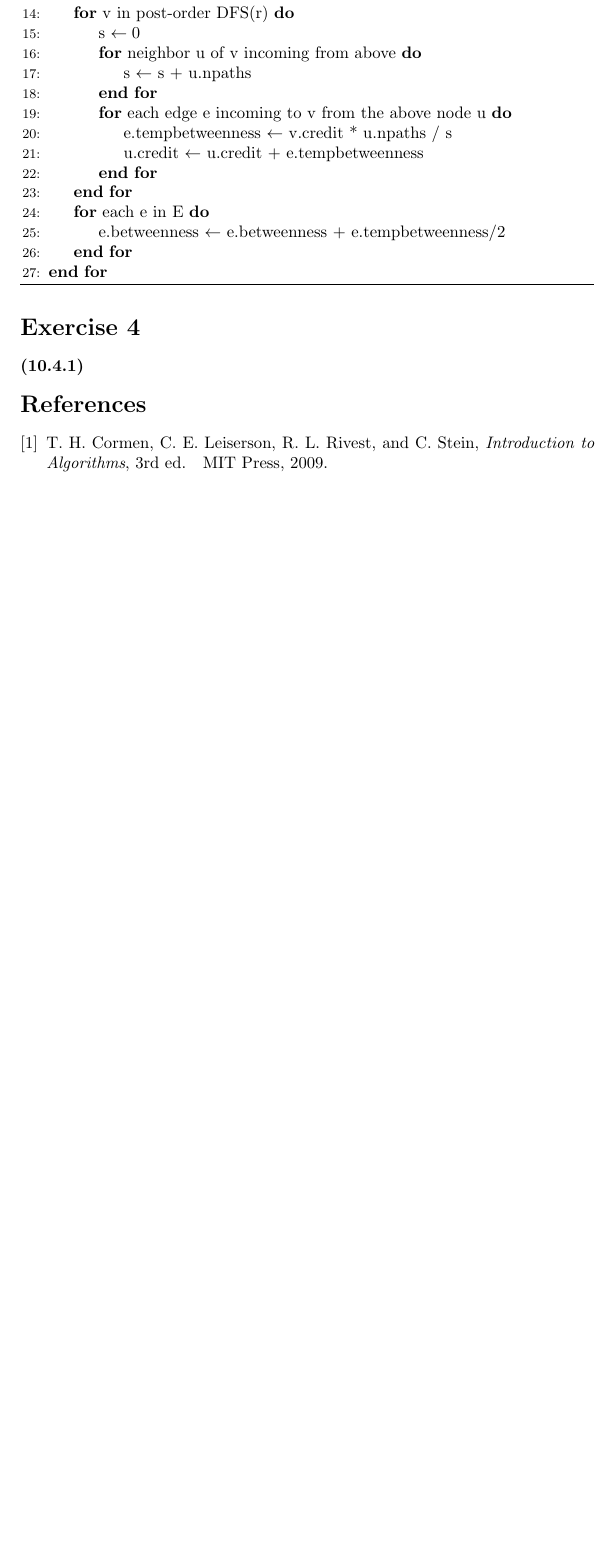
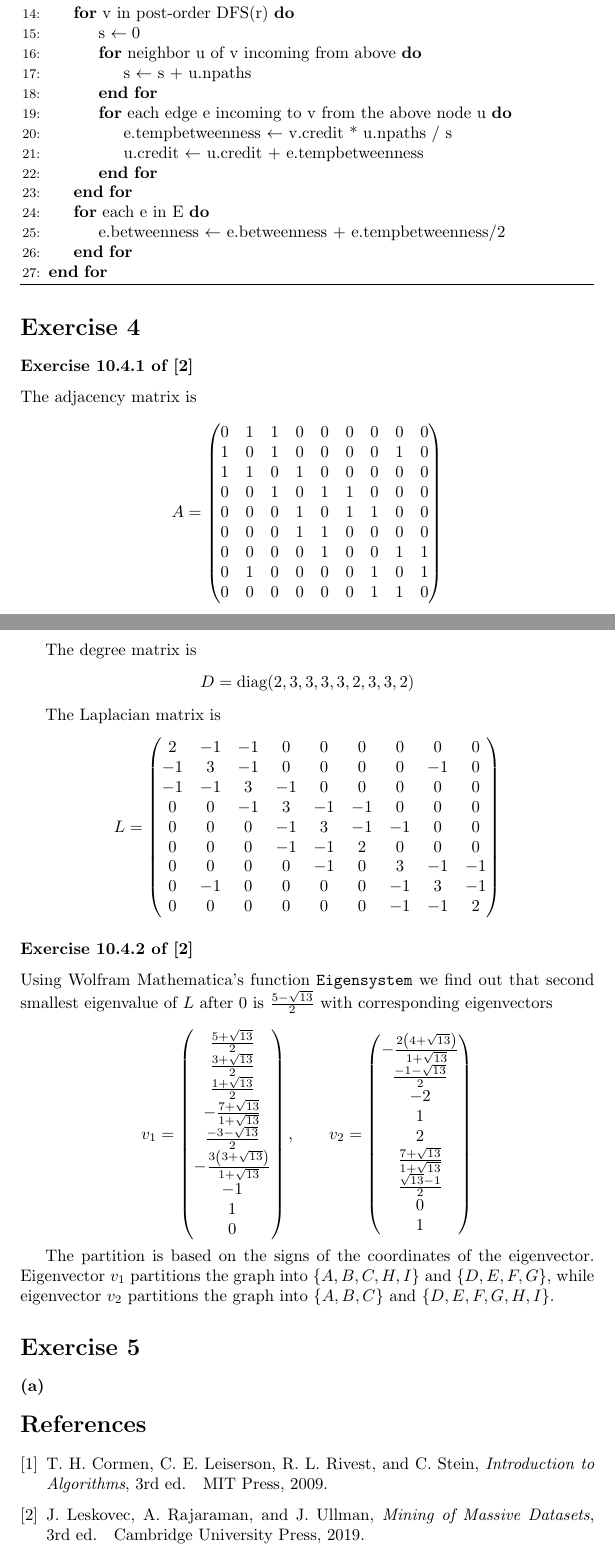
Before and after one commit to k-papadakis/algorithmic-data-science-assignments, a LaTeX problem sheet (exercises2/presentation/main.tex): part of page 5 of 5 before the commit and two parts of pages 5 and 6 of 6 after it, the two joined at a grey line, cut so that both start at the same text, the shorter picture padded with empty space. Compiled offline with pdfLaTeX.

Commit message:
Wrote S2E4

```diff
--- a/exercises2/presentation/main.tex
+++ b/exercises2/presentation/main.tex
@@ -16,6 +16,7 @@
 % --> Preferences: Configure User Snippets -> latex (or latex.json)
 
 \DeclareMathOperator{\E}{\textrm{E}}
+\DeclareMathOperator{\diag}{\textrm{diag}}
 
 % \newcommand{\inner}[2]{\left\langle #1 \mathrel{,} #2 \right\rangle}
 % \newcommand{\norm}[1]{\left\| #1 \right\|}
@@ -294,9 +298,87 @@ Thus the complexity can now be written as \(O(|V|^2)\).
 %%%%%%%%%%%%%%%%%%%%%%%%%
 % 4(10.4.1)
 %%%%%%%%%%%%%%%%%%%%%%%%%
-\subsubsection*{(10.4.1)}
+\subsubsection*{Exercise 10.4.1 of \cite{mmds}}
+
+The adjacency matrix is
+\begin{equation*}
+    A = \begin{pmatrix}
+        0 & 1 & 1 & 0 & 0 & 0 & 0 & 0 & 0\\
+        1 & 0 & 1 & 0 & 0 & 0 & 0 & 1 & 0\\
+        1 & 1 & 0 & 1 & 0 & 0 & 0 & 0 & 0\\
+        0 & 0 & 1 & 0 & 1 & 1 & 0 & 0 & 0\\
+        0 & 0 & 0 & 1 & 0 & 1 & 1 & 0 & 0\\
+        0 & 0 & 0 & 1 & 1 & 0 & 0 & 0 & 0\\
+        0 & 0 & 0 & 0 & 1 & 0 & 0 & 1 & 1\\
+        0 & 1 & 0 & 0 & 0 & 0 & 1 & 0 & 1\\
+        0 & 0 & 0 & 0 & 0 & 0 & 1 & 1 & 0
+    \end{pmatrix}
+\end{equation*}
+
+The degree matrix is
+\begin{equation*}
+    D = \diag(2,3,3,3,3,2,3,3,2)
+\end{equation*}
+
+The Laplacian matrix is
+\begin{equation*}
+    L = \begin{pmatrix}
+        2 & -1 & -1 & 0 & 0 & 0 & 0 & 0 & 0\\
+        -1 & 3 & -1 & 0 & 0 & 0 & 0 & -1 & 0\\
+        -1 & -1 & 3 & -1 & 0 & 0 & 0 & 0 & 0\\
+        0 & 0 & -1 & 3 & -1 & -1 & 0 & 0 & 0\\
+        0 & 0 & 0 & -1 & 3 & -1 & -1 & 0 & 0\\
+        0 & 0 & 0 & -1 & -1 & 2 & 0 & 0 & 0\\
+        0 & 0 & 0 & 0 & -1 & 0 & 3 & -1 & -1\\
+        0 & -1 & 0 & 0 & 0 & 0 & -1 & 3 & -1\\
+        0 & 0 & 0 & 0 & 0 & 0 & -1 & -1 & 2
+    \end{pmatrix}
+\end{equation*}
 
 
+%%%%%%%%%%%%%%%%%%%%%%%%%
+% 4(10.4.2)
+%%%%%%%%%%%%%%%%%%%%%%%%%
+\subsubsection*{Exercise 10.4.2 of \cite{mmds}}
+
+Using Wolfram Mathematica's function \verb|Eigensystem|
+we find out that second smallest eigenvalue of \(L\) after 0 is
+\(\frac{5 - \sqrt{13}}{2}\) with corresponding eigenvectors
+
+\begin{equation*}
+v_1 = \begin{pmatrix}
+    \frac{5+\sqrt{13}}{2} \\ \frac{3+\sqrt{13}}{2} \\ \frac{1+\sqrt{13}}{2}
+    \\ -\frac{7+\sqrt{13}}{1+\sqrt{13}} \\
+    \frac{-3-\sqrt{13}}{2} \\
+    -\frac{3\left(3+\sqrt{13}\right)}{1+\sqrt{13}} \\ -1 \\ 1 \\ 0
+\end{pmatrix}
+,\qquad
+v_2 = \begin{pmatrix}
+    -\frac{2 \left(4+\sqrt{13}\right)}{1+\sqrt{13}} \\
+    \frac{-1-\sqrt{13}}{2} \\ -2 \\ 1 \\ 2 \\
+    \frac{7+\sqrt{13}}{1+\sqrt{13}} \\
+    \frac{\sqrt{13}-1}{2} \\ 0 \\ 1
+\end{pmatrix}
+\end{equation*}
+
+The partition is based on the signs of the coordinates of the eigenvector.
+Eigenvector \(v_1\) partitions the graph into
+\(\{A, B, C, H, I\}\) and \(\{D, E, F, G\}\),
+while eigenvector \(v_2\) partitions the graph into
+\(\{A, B, C\}\) and \(\{D, E, F, G, H, I\}\).
+
+
+%%%%%%%%%%%%%%%%%%%%%%%%%
+%%%%%%%%%%%%%%%%%%%%%%%%%
+% EXERCISE 5
+%%%%%%%%%%%%%%%%%%%%%%%%%
+%%%%%%%%%%%%%%%%%%%%%%%%%
+\section*{Exercise 5}
+
+%%%%%%%%%%%%%%%%%%%%%%%%%
+% 5(a)
+%%%%%%%%%%%%%%%%%%%%%%%%%
+\subsubsection*{(a)}
 
 \bibliographystyle{IEEEtran}
 \bibliography{references}
```
Also changed, not shown: exercises2/presentation/temp.txt (added, +11 -0 lines), exercises2/presentation/main.pdf, exercises2/presentation/main.tex (9 more changed lines).
